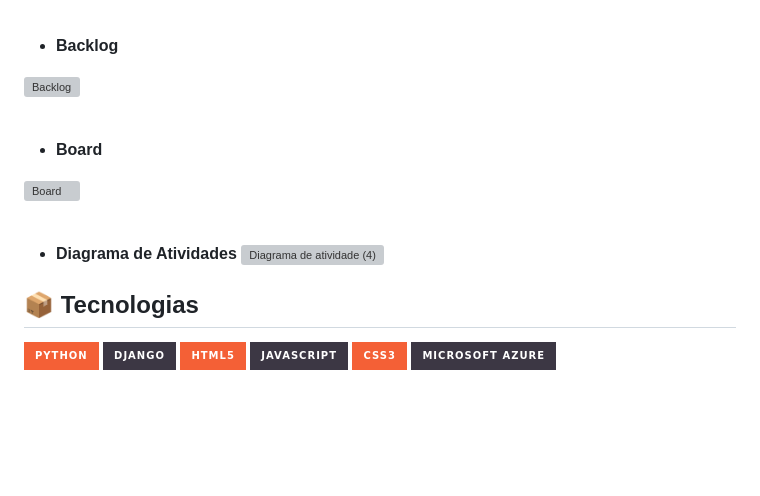
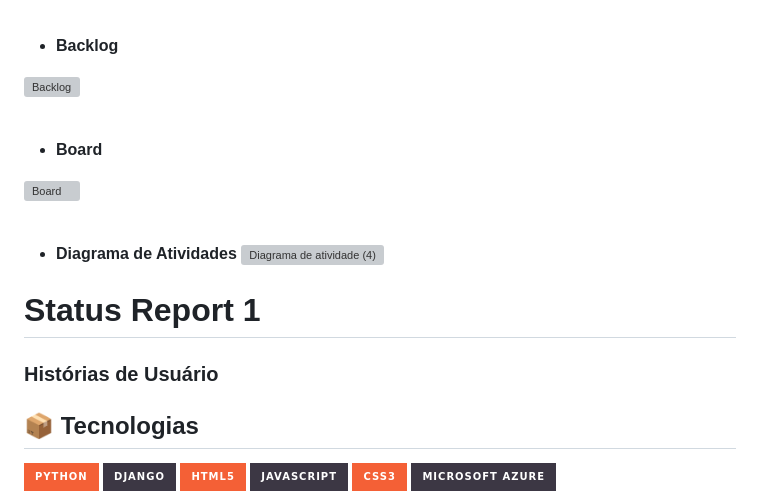
Before and after one commit to davimqz/Mandala-Da-Terra, a Markdown page: project/README.md, the part around the change printed below. Drawn GitHub-style; badges without logos; blank space fills up the shorter version; grey boxes are pictures that could not be loaded.

```diff
--- a/project/README.md
+++ b/project/README.md
@@ -70,6 +70,10 @@ culturas agrícolas. O sistema oferece uma  interface simplificada, com o foco n
 
 - <strong>Diagrama de Atividades</strong>
 ![Diagrama de atividade (4)](https://raw.githubusercontent.com/davimqz/Mandala-Da-Terra/cc29caade053d4b302ad57414cae0c6a22c33c9a/Captura%20de%20Tela%202024-10-17%20a%CC%80s%2021.22.49.png)
+
+# Status Report 1
+### Histórias de Usuário
+
 
 ## 📦 Tecnologias
 
```
Also changed, not shown: other parts of project/README.md (+2 -2 lines).
